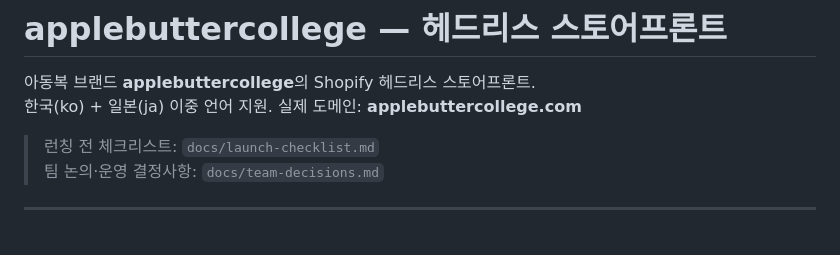
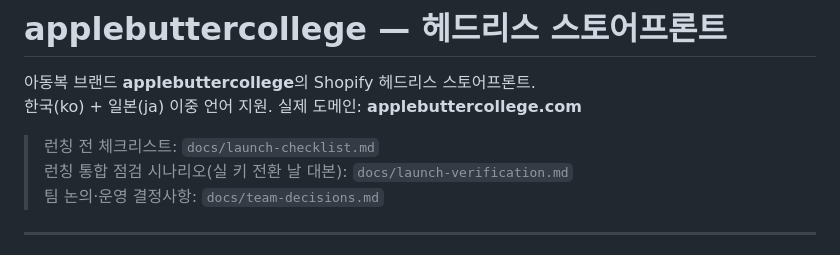
Before and after one commit to Siyoul-Jung/abc-store, a Markdown page: CLAUDE.md, the part around the change. GitHub-like rendering.

Commit message:
docs: 런칭 통합 점검 시나리오 추가 (launch-verification.md)
토스 실 키 전환 날 그대로 따라 하는 검증 대본.
4개 이음새(카드결제/가상계좌 웹훅/반품 접수/환불완료 메일) × 사전조건 7개 + 실패 시 진단 경로.

Co-Authored-By: Claude Opus 4.8 <noreply@anthropic.com>

```diff
--- a/CLAUDE.md
+++ b/CLAUDE.md
@@ -6,6 +6,7 @@
 한국(ko) + 일본(ja) 이중 언어 지원. 실제 도메인: **applebuttercollege.com**
 
 > 런칭 전 체크리스트: `docs/launch-checklist.md`
+> 런칭 통합 점검 시나리오(실 키 전환 날 대본): `docs/launch-verification.md`
 > 팀 논의·운영 결정사항: `docs/team-decisions.md`
 
 ---
```
Also changed, not shown: docs/launch-verification.md (added, +114 -0 lines).
